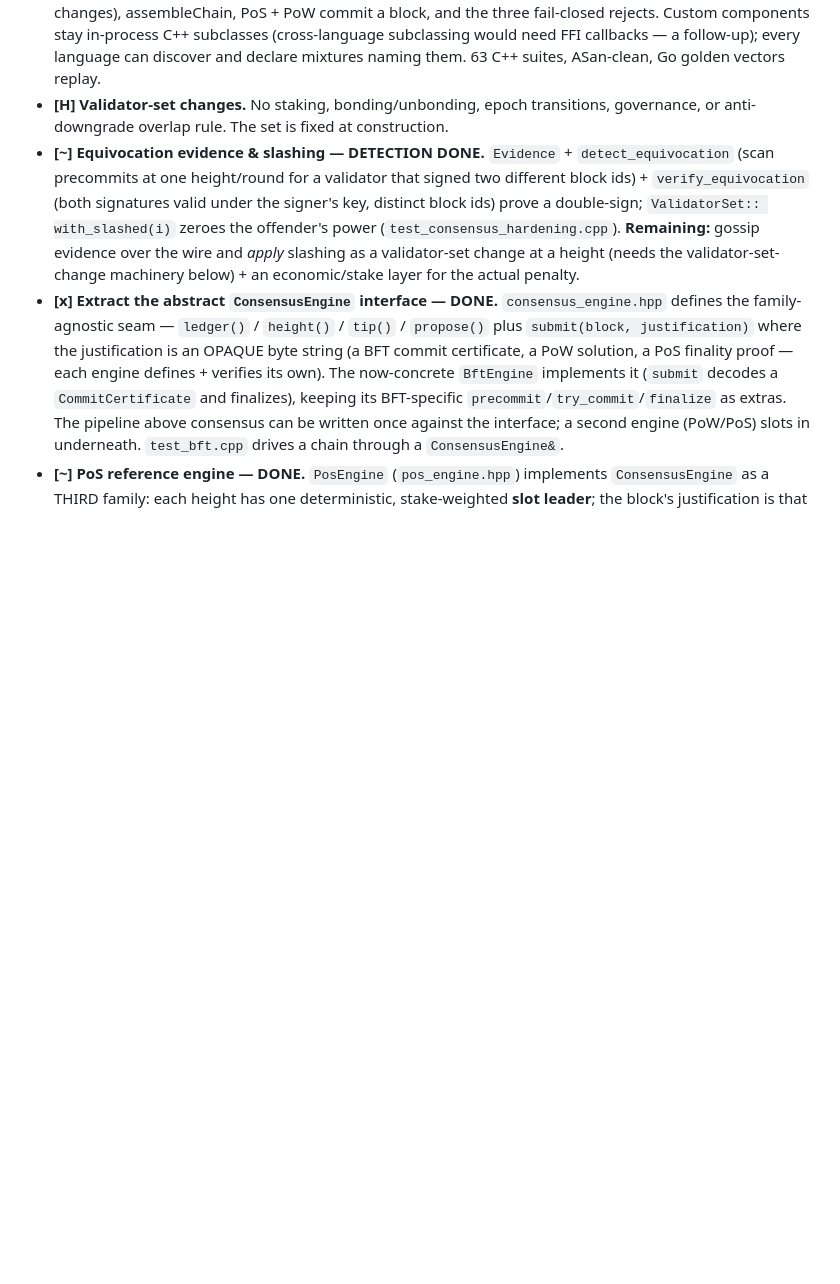
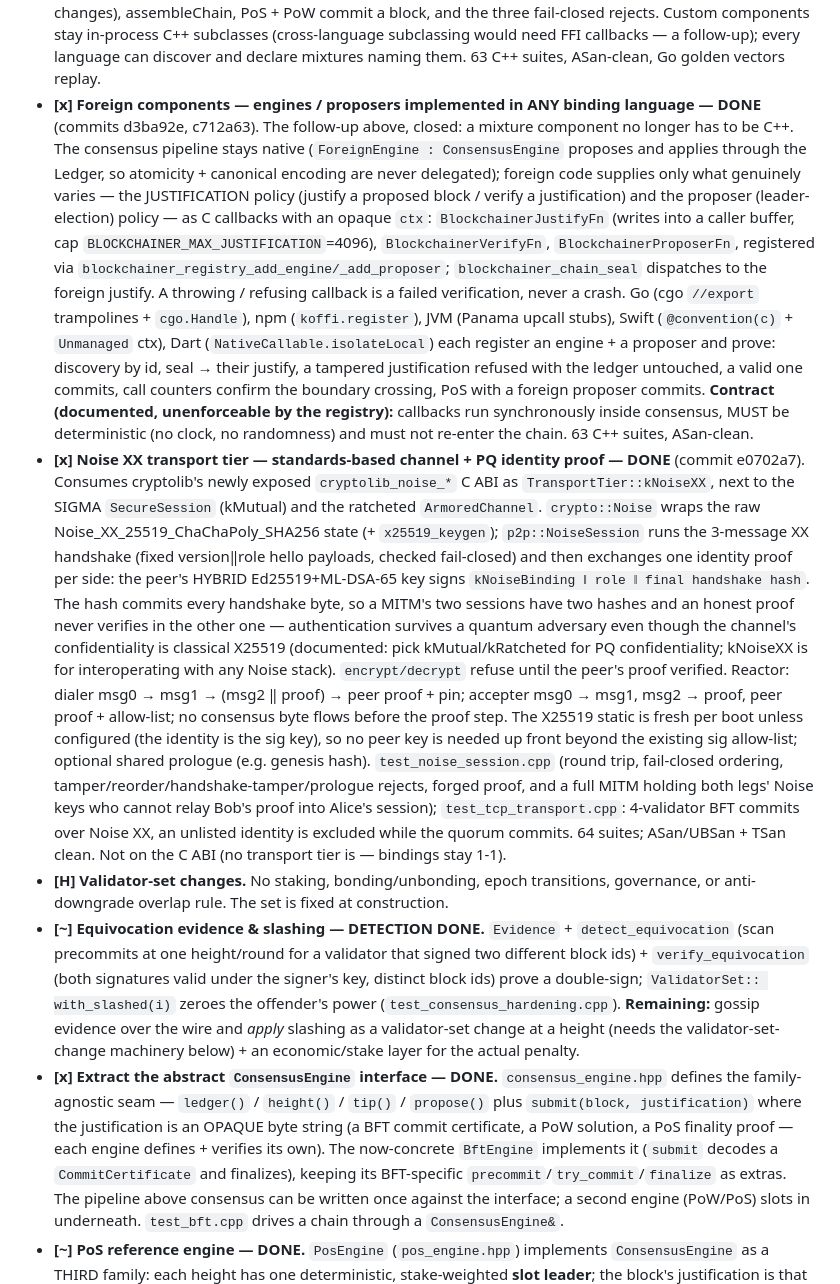
Before and after one commit to Crdzbird/aviary, a Markdown page: docs/IMPROVEMENTS.md, the part around the change. GitHub-like rendering; blank space fills up the shorter version.

Commit message:
docs: record foreign components + Noise XX transport tier

```diff
--- a/docs/IMPROVEMENTS.md
+++ b/docs/IMPROVEMENTS.md
@@ -287,6 +287,52 @@
   in-process C++ subclasses (cross-language subclassing would need FFI callbacks
   — a follow-up); every language can discover and declare mixtures naming them.
   63 C++ suites, ASan-clean, Go golden vectors replay.
+- **[x] Foreign components — engines / proposers implemented in ANY binding
+  language — DONE** (commits d3ba92e, c712a63). The follow-up above, closed:
+  a mixture component no longer has to be C++. The consensus pipeline stays
+  native (`ForeignEngine : ConsensusEngine` proposes and applies through the
+  Ledger, so atomicity + canonical encoding are never delegated); foreign code
+  supplies only what genuinely varies — the JUSTIFICATION policy (justify a
+  proposed block / verify a justification) and the proposer (leader-election)
+  policy — as C callbacks with an opaque `ctx`: `BlockchainerJustifyFn`
+  (writes into a caller buffer, cap `BLOCKCHAINER_MAX_JUSTIFICATION`=4096),
+  `BlockchainerVerifyFn`, `BlockchainerProposerFn`, registered via
+  `blockchainer_registry_add_engine/_add_proposer`; `blockchainer_chain_seal`
+  dispatches to the foreign justify. A throwing / refusing callback is a failed
+  verification, never a crash. Go (cgo `//export` trampolines + `cgo.Handle`),
+  npm (`koffi.register`), JVM (Panama upcall stubs), Swift (`@convention(c)` +
+  `Unmanaged` ctx), Dart (`NativeCallable.isolateLocal`) each register an
+  engine + a proposer and prove: discovery by id, seal → their justify, a
+  tampered justification refused with the ledger untouched, a valid one commits,
+  call counters confirm the boundary crossing, PoS with a foreign proposer
+  commits. **Contract (documented, unenforceable by the registry):** callbacks
+  run synchronously inside consensus, MUST be deterministic (no clock, no
+  randomness) and must not re-enter the chain. 63 C++ suites, ASan-clean.
+- **[x] Noise XX transport tier — standards-based channel + PQ identity proof
+  — DONE** (commit e0702a7). Consumes cryptolib's newly exposed
+  `cryptolib_noise_*` C ABI as `TransportTier::kNoiseXX`, next to the SIGMA
+  `SecureSession` (kMutual) and the ratcheted `ArmoredChannel`. `crypto::Noise`
+  wraps the raw Noise_XX_25519_ChaChaPoly_SHA256 state (+ `x25519_keygen`);
+  `p2p::NoiseSession` runs the 3-message XX handshake (fixed version‖role hello
+  payloads, checked fail-closed) and then exchanges one identity proof per side:
+  the peer's HYBRID Ed25519+ML-DSA-65 key signs `kNoiseBinding ‖ role ‖ final
+  handshake hash`. The hash commits every handshake byte, so a MITM's two
+  sessions have two hashes and an honest proof never verifies in the other one
+  — authentication survives a quantum adversary even though the channel's
+  confidentiality is classical X25519 (documented: pick kMutual/kRatcheted for
+  PQ confidentiality; kNoiseXX is for interoperating with any Noise stack).
+  `encrypt/decrypt` refuse until the peer's proof verified. Reactor: dialer
+  msg0 → msg1 → (msg2 ‖ proof) → peer proof + pin; accepter msg0 → msg1, msg2 →
+  proof, peer proof + allow-list; no consensus byte flows before the proof step.
+  The X25519 static is fresh per boot unless configured (the identity is the sig
+  key), so no peer key is needed up front beyond the existing sig allow-list;
+  optional shared prologue (e.g. genesis hash). `test_noise_session.cpp`
+  (round trip, fail-closed ordering, tamper/reorder/handshake-tamper/prologue
+  rejects, forged proof, and a full MITM holding both legs' Noise keys who
+  cannot relay Bob's proof into Alice's session); `test_tcp_transport.cpp`:
+  4-validator BFT commits over Noise XX, an unlisted identity is excluded while
+  the quorum commits. 64 suites; ASan/UBSan + TSan clean. Not on the C ABI
+  (no transport tier is — bindings stay 1-1).
 - **[H] Validator-set changes.** No staking, bonding/unbonding, epoch
   transitions, governance, or anti-downgrade overlap rule. The set is fixed at
   construction.
```
